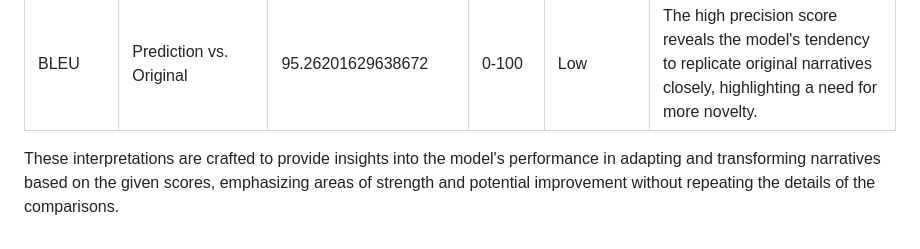
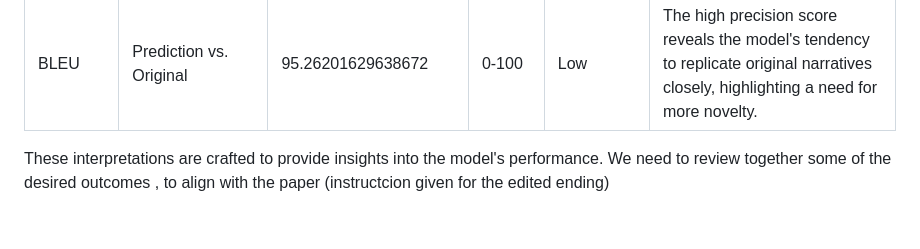
Before and after one commit to amelie-girard7/Timetravel, a Markdown page: docs/results_flan-t5.md, the part around the change. Rendered like a GitHub page.

```diff
--- a/docs/results_flan-t5.md
+++ b/docs/results_flan-t5.md
@@ -328,4 +328,4 @@ Understood, let's enhance the interpretations to focus more on the implications
 | BLEU        | Prediction vs. Initial             | 16.617429733276367     | 0-100  | Low             | Indicates the model's creative departure from the initial setup, but suggests further room for diversification.                     |
 | BLEU        | Prediction vs. Original            | 95.26201629638672      | 0-100  | Low             | The high precision score reveals the model's tendency to replicate original narratives closely, highlighting a need for more novelty.|
 
-These interpretations are crafted to provide insights into the model's performance in adapting and transforming narratives based on the given scores, emphasizing areas of strength and potential improvement without repeating the details of the comparisons.
+These interpretations are crafted to provide insights into the model's performance. We need to review together some of the desired outcomes , to align with the paper (instructcion given for the edited ending)
```
